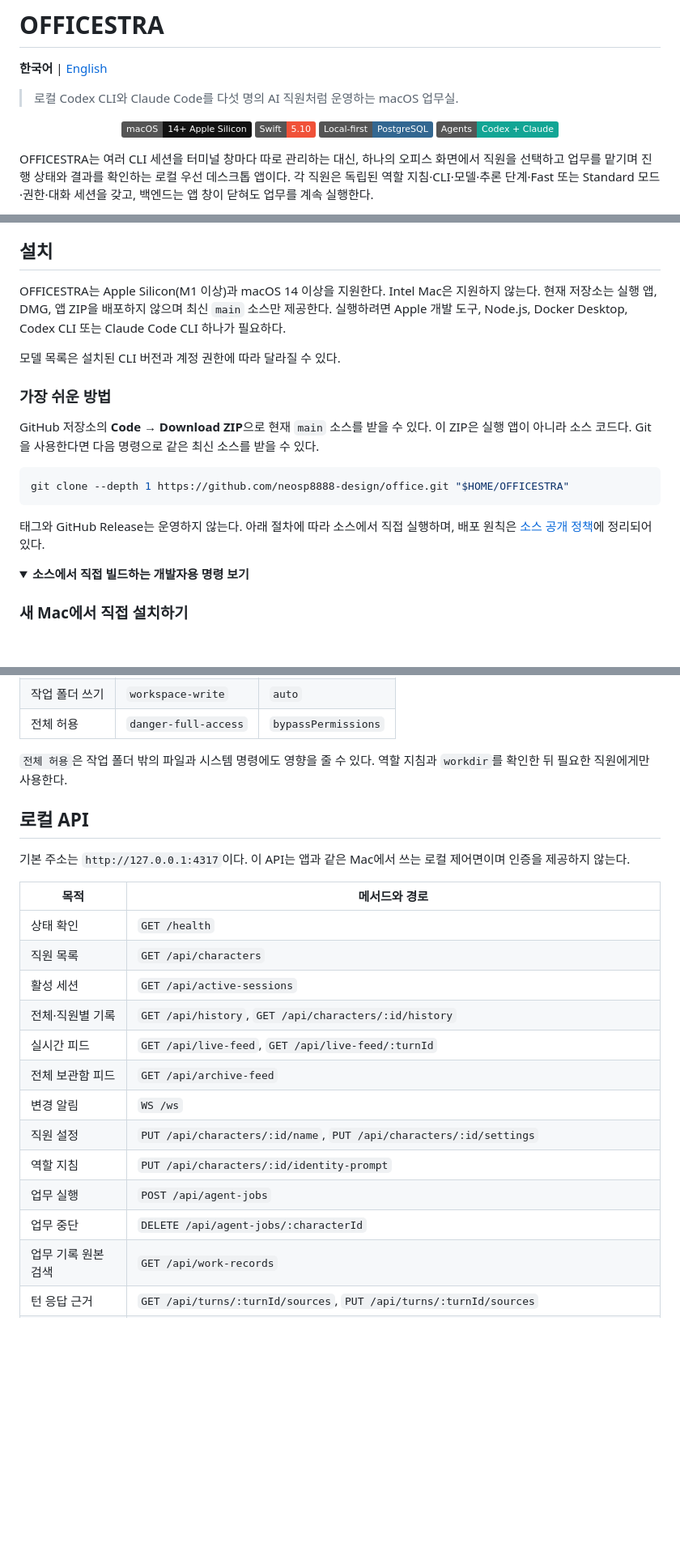
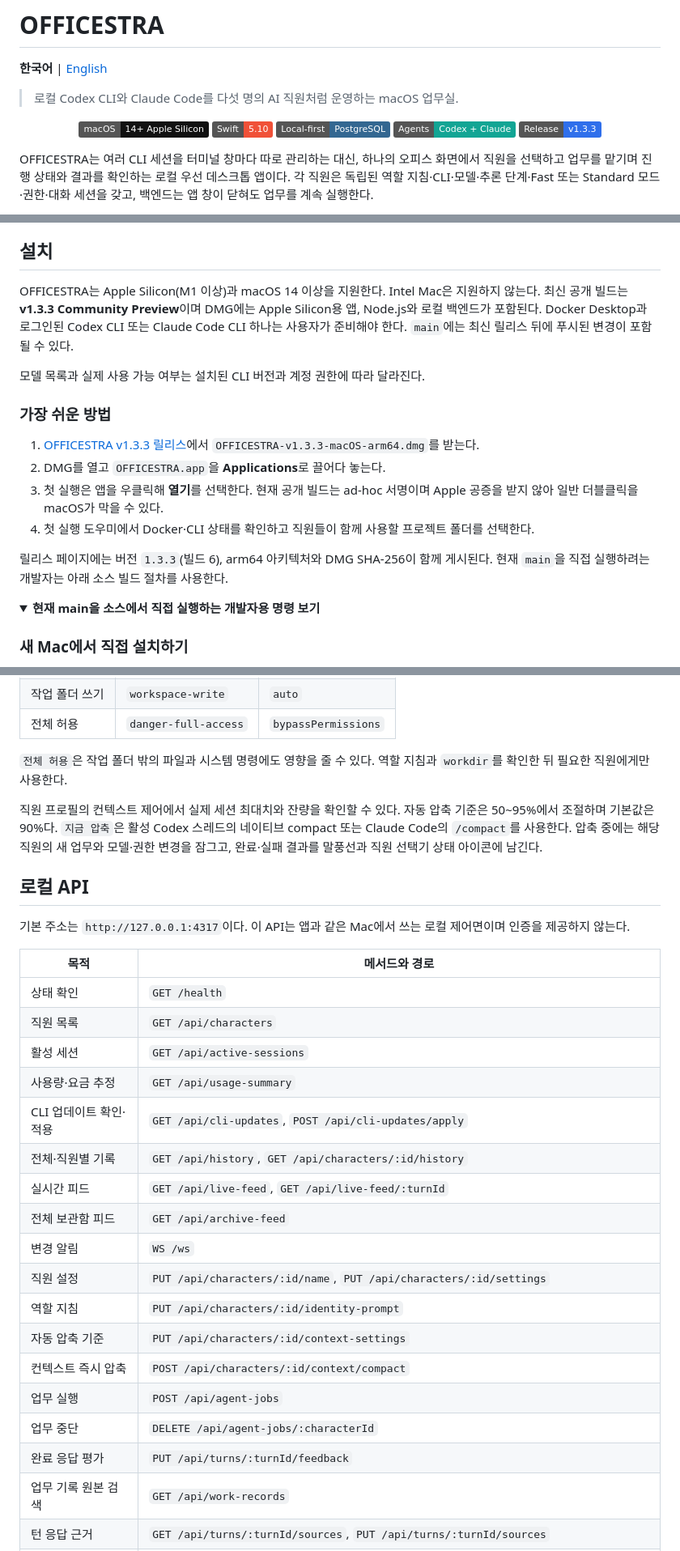
Before and after one commit to neosp8888-design/office, a Markdown page: README.md, 3 parts joined by grey strips. Shown at 81% size. GitHub-like rendering; folded sections open; badges without logos; blank space fills up the shorter version.

````diff
--- a/README.md
+++ b/README.md
@@ -9,6 +9,7 @@
   <img src="https://img.shields.io/badge/Swift-5.10-F05138?logo=swift&logoColor=white" alt="Swift 5.10">
   <img src="https://img.shields.io/badge/Local--first-PostgreSQL-336791?logo=postgresql&logoColor=white" alt="Local-first PostgreSQL">
   <img src="https://img.shields.io/badge/Agents-Codex%20%2B%20Claude-12A594" alt="Codex and Claude Code">
+  <a href="https://github.com/neosp8888-design/office/releases/tag/v1.3.3"><img src="https://img.shields.io/badge/Release-v1.3.3-2F6FEB" alt="Latest release v1.3.3"></a>
 </p>
 
 OFFICESTRA는 여러 CLI 세션을 터미널 창마다 따로 관리하는 대신, 하나의
@@ -174,27 +184,28 @@ OFFICESTRA 백엔드는 자동 commit·merge·rebase·push를 하지 않는다.
 ## 설치
 
 OFFICESTRA는 Apple Silicon(M1 이상)과 macOS 14 이상을 지원한다. Intel Mac은
-지원하지 않는다. 현재 저장소는 실행 앱, DMG, 앱 ZIP을 배포하지 않으며 최신
-`main` 소스만 제공한다. 실행하려면 Apple 개발 도구, Node.js, Docker Desktop,
-Codex CLI 또는 Claude Code CLI 하나가 필요하다.
+지원하지 않는다. 최신 공개 빌드는 **v1.3.3 Community Preview**이며 DMG에는
+Apple Silicon용 앱, Node.js와 로컬 백엔드가 포함된다. Docker Desktop과 로그인된
+Codex CLI 또는 Claude Code CLI 하나는 사용자가 준비해야 한다. `main`에는 최신
+릴리스 뒤에 푸시된 변경이 포함될 수 있다.
 
-모델 목록은 설치된 CLI 버전과 계정 권한에 따라 달라질 수 있다.
+모델 목록과 실제 사용 가능 여부는 설치된 CLI 버전과 계정 권한에 따라 달라진다.
 
 ### 가장 쉬운 방법
 
-GitHub 저장소의 **Code → Download ZIP**으로 현재 `main` 소스를 받을 수 있다.
-이 ZIP은 실행 앱이 아니라 소스 코드다. Git을 사용한다면 다음 명령으로 같은
-최신 소스를 받을 수 있다.
+1. [OFFICESTRA v1.3.3 릴리스](https://github.com/neosp8888-design/office/releases/tag/v1.3.3)에서
+   `OFFICESTRA-v1.3.3-macOS-arm64.dmg`를 받는다.
+2. DMG를 열고 `OFFICESTRA.app`을 **Applications**로 끌어다 놓는다.
+3. 첫 실행은 앱을 우클릭해 **열기**를 선택한다. 현재 공개 빌드는 ad-hoc
+   서명이며 Apple 공증을 받지 않아 일반 더블클릭을 macOS가 막을 수 있다.
+4. 첫 실행 도우미에서 Docker·CLI 상태를 확인하고 직원들이 함께 사용할 프로젝트
+   폴더를 선택한다.
 
-```sh
-git clone --depth 1 https://github.com/neosp8888-design/office.git "$HOME/OFFICESTRA"
-```
-
-태그와 GitHub Release는 운영하지 않는다. 아래 절차에 따라 소스에서 직접
-실행하며, 배포 원칙은 [소스 공개 정책](docs/RELEASING.md)에 정리되어 있다.
+릴리스 페이지에는 버전 `1.3.3`(빌드 6), arm64 아키텍처와 DMG SHA-256이 함께
+게시된다. 현재 `main`을 직접 실행하려는 개발자는 아래 소스 빌드 절차를 사용한다.
 
 <details>
-<summary><strong>소스에서 직접 빌드하는 개발자용 명령 보기</strong></summary>
+<summary><strong>현재 main을 소스에서 직접 실행하는 개발자용 명령 보기</strong></summary>
 
 ### 새 Mac에서 직접 설치하기
 
@@ -388,6 +399,12 @@ Standard로 표시한다.
 `전체 허용`은 작업 폴더 밖의 파일과 시스템 명령에도 영향을 줄 수 있다.
 역할 지침과 `workdir`를 확인한 뒤 필요한 직원에게만 사용한다.
 
+직원 프로필의 컨텍스트 제어에서 실제 세션 최대치와 잔량을 확인할 수 있다.
+자동 압축 기준은 50~95%에서 조절하며 기본값은 90%다. `지금 압축`은 활성
+Codex 스레드의 네이티브 compact 또는 Claude Code의 `/compact`를 사용한다.
+압축 중에는 해당 직원의 새 업무와 모델·권한 변경을 잠그고, 완료·실패 결과를
+말풍선과 직원 선택기 상태 아이콘에 남긴다.
+
 ## 로컬 API
 
 기본 주소는 `http://127.0.0.1:4317`이다. 이 API는 앱과 같은 Mac에서 쓰는
@@ -398,14 +415,19 @@ Standard로 표시한다.
 | 상태 확인 | `GET /health` |
 | 직원 목록 | `GET /api/characters` |
 | 활성 세션 | `GET /api/active-sessions` |
+| 사용량·요금 추정 | `GET /api/usage-summary` |
+| CLI 업데이트 확인·적용 | `GET /api/cli-updates`, `POST /api/cli-updates/apply` |
 | 전체·직원별 기록 | `GET /api/history`, `GET /api/characters/:id/history` |
 | 실시간 피드 | `GET /api/live-feed`, `GET /api/live-feed/:turnId` |
 | 전체 보관함 피드 | `GET /api/archive-feed` |
 | 변경 알림 | `WS /ws` |
 | 직원 설정 | `PUT /api/characters/:id/name`, `PUT /api/characters/:id/settings` |
 | 역할 지침 | `PUT /api/characters/:id/identity-prompt` |
+| 자동 압축 기준 | `PUT /api/characters/:id/context-settings` |
+| 컨텍스트 즉시 압축 | `POST /api/characters/:id/context/compact` |
 | 업무 실행 | `POST /api/agent-jobs` |
 | 업무 중단 | `DELETE /api/agent-jobs/:characterId` |
+| 완료 응답 평가 | `PUT /api/turns/:turnId/feedback` |
 | 업무 기록 원본 검색 | `GET /api/work-records` |
 | 턴 응답 근거 | `GET /api/turns/:turnId/sources`, `PUT /api/turns/:turnId/sources` |
 | RAG 문서·검색 | `POST /api/rag/documents`, `POST /api/rag/search` |
````
Also changed, not shown: other parts of README.md (+12 -2 lines), README.en.md (+70 -40 lines).
